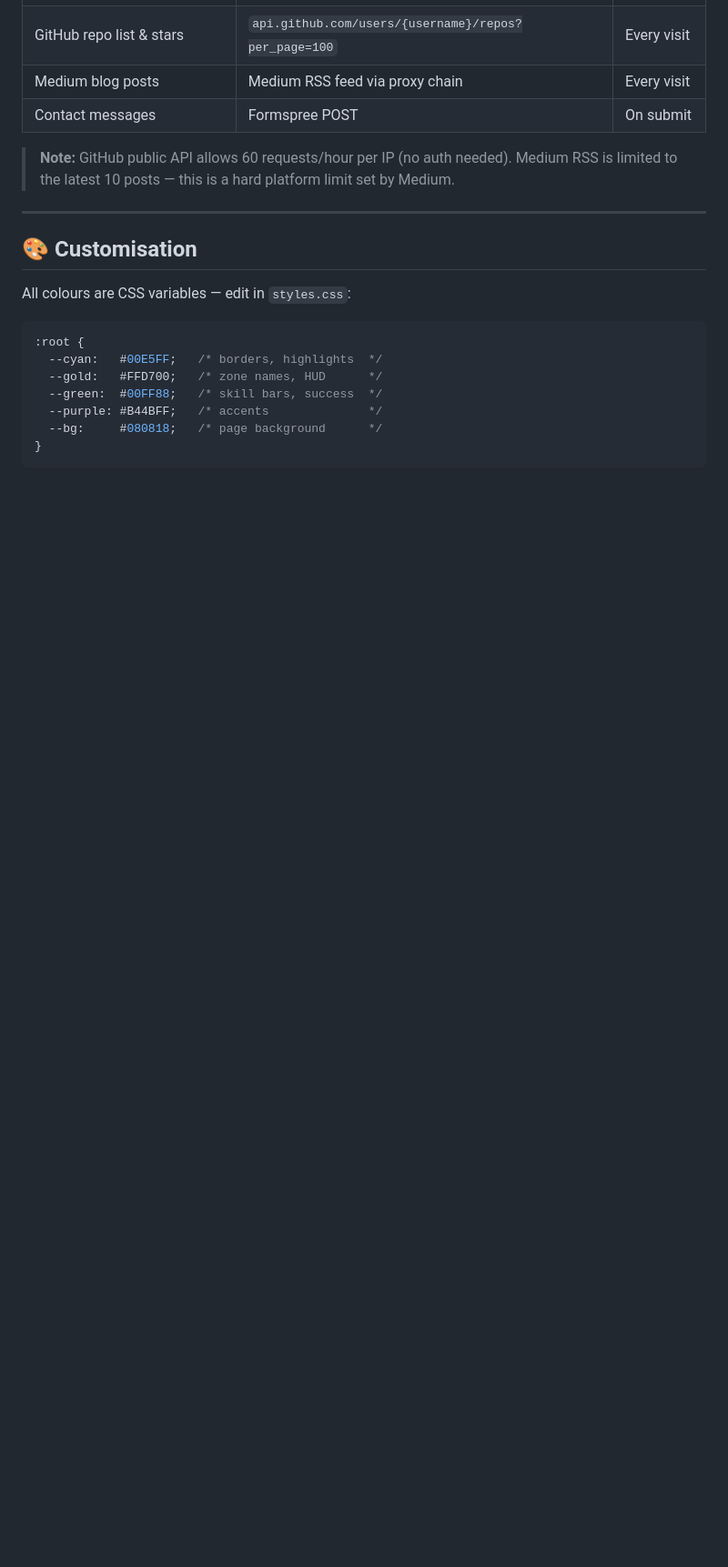
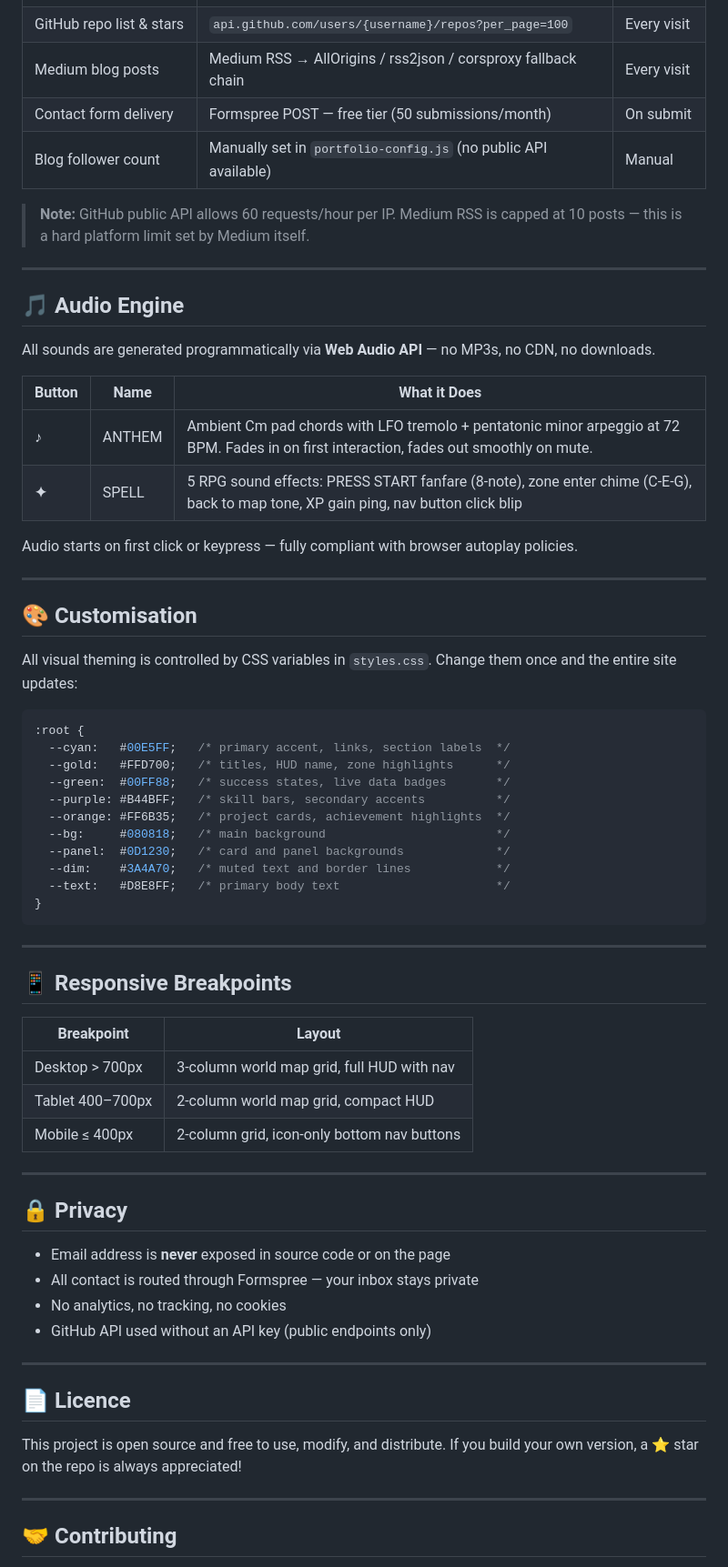
Before and after one commit to deepank-yadav/portfolio-game, a Markdown page: README.md, the part around one of its changes. Shown at 91% size. Rendered like a GitHub page; blank space fills up the shorter version.

````diff
--- a/README.md
+++ b/README.md
@@ -144,20 +130,69 @@ npx vercel --prod
 | GitHub repo list & stars | `api.github.com/users/{username}/repos?per_page=100` | Every visit |
-| Medium blog posts | Medium RSS feed via proxy chain | Every visit |
-| Contact messages | Formspree POST | On submit |
+| Medium blog posts | Medium RSS → AllOrigins / rss2json / corsproxy fallback chain | Every visit |
+| Contact form delivery | Formspree POST — free tier (50 submissions/month) | On submit |
+| Blog follower count | Manually set in `portfolio-config.js` (no public API available) | Manual |
 
-> **Note:** GitHub public API allows 60 requests/hour per IP (no auth needed). Medium RSS is limited to the latest 10 posts — this is a hard platform limit set by Medium.
+> **Note:** GitHub public API allows 60 requests/hour per IP. Medium RSS is capped at 10 posts — this is a hard platform limit set by Medium itself.
+
+---
+
+## 🎵 Audio Engine
+
+All sounds are generated programmatically via **Web Audio API** — no MP3s, no CDN, no downloads.
+
+| Button | Name | What it Does |
+|--------|------|-------------|
+| **♪** | ANTHEM | Ambient Cm pad chords with LFO tremolo + pentatonic minor arpeggio at 72 BPM. Fades in on first interaction, fades out smoothly on mute. |
+| **✦** | SPELL | 5 RPG sound effects: PRESS START fanfare (8-note), zone enter chime (C-E-G), back to map tone, XP gain ping, nav button click blip |
+
+Audio starts on first click or keypress — fully compliant with browser autoplay policies.
 
 ---
 
 ## 🎨 Customisation
 
-All colours are CSS variables — edit in `styles.css`:
+All visual theming is controlled by CSS variables in `styles.css`. Change them once and the entire site updates:
+
 ```css
 :root {
-  --cyan:   #00E5FF;   /* borders, highlights  */
-  --gold:   #FFD700;   /* zone names, HUD      */
-  --green:  #00FF88;   /* skill bars, success  */
-  --purple: #B44BFF;   /* accents              */
-  --bg:     #080818;   /* page background      */
+  --cyan:   #00E5FF;   /* primary accent, links, section labels  */
+  --gold:   #FFD700;   /* titles, HUD name, zone highlights      */
+  --green:  #00FF88;   /* success states, live data badges       */
+  --purple: #B44BFF;   /* skill bars, secondary accents          */
+  --orange: #FF6B35;   /* project cards, achievement highlights  */
+  --bg:     #080818;   /* main background                        */
+  --panel:  #0D1230;   /* card and panel backgrounds             */
+  --dim:    #3A4A70;   /* muted text and border lines            */
+  --text:   #D8E8FF;   /* primary body text                      */
 }
 ```
+
+---
+
+## 📱 Responsive Breakpoints
+
+| Breakpoint | Layout |
+|------------|--------|
+| Desktop > 700px | 3-column world map grid, full HUD with nav |
+| Tablet 400–700px | 2-column world map grid, compact HUD |
+| Mobile ≤ 400px | 2-column grid, icon-only bottom nav buttons |
+
+---
+
+## 🔒 Privacy
+
+- Email address is **never** exposed in source code or on the page
+- All contact is routed through Formspree — your inbox stays private
+- No analytics, no tracking, no cookies
+- GitHub API used without an API key (public endpoints only)
+
+---
+
+## 📄 Licence
+
+This project is open source and free to use, modify, and distribute. If you build your own version, a ⭐ star on the repo is always appreciated!
+
+---
+
+## 🤝 Contributing
+
````
Also changed, not shown: other parts of README.md (+99 -106 lines).
